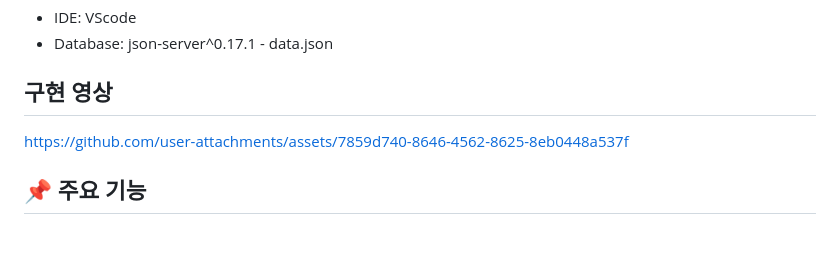
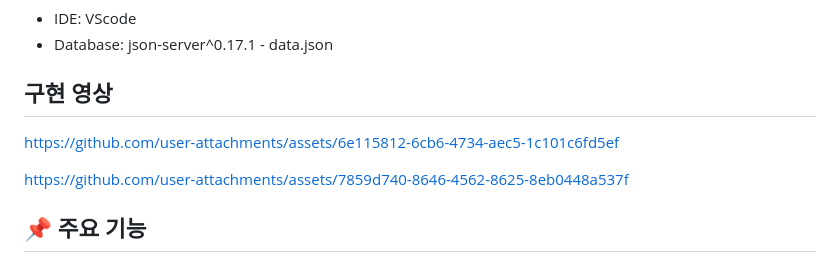
Before and after one commit to likelion-js-project4/taing, a Markdown page: README.md, the part around the change. GitHub-like rendering; blank space fills up the shorter version.

```diff
--- a/README.md
+++ b/README.md
@@ -35,6 +35,9 @@ HTML, CSS, VanillaJS를 이용한 TVING 사이트 클론코딩
 
 
 
+
+
+https://github.com/user-attachments/assets/6e115812-6cb6-4734-aec5-1c101c6fd5ef
 
 
 
```
